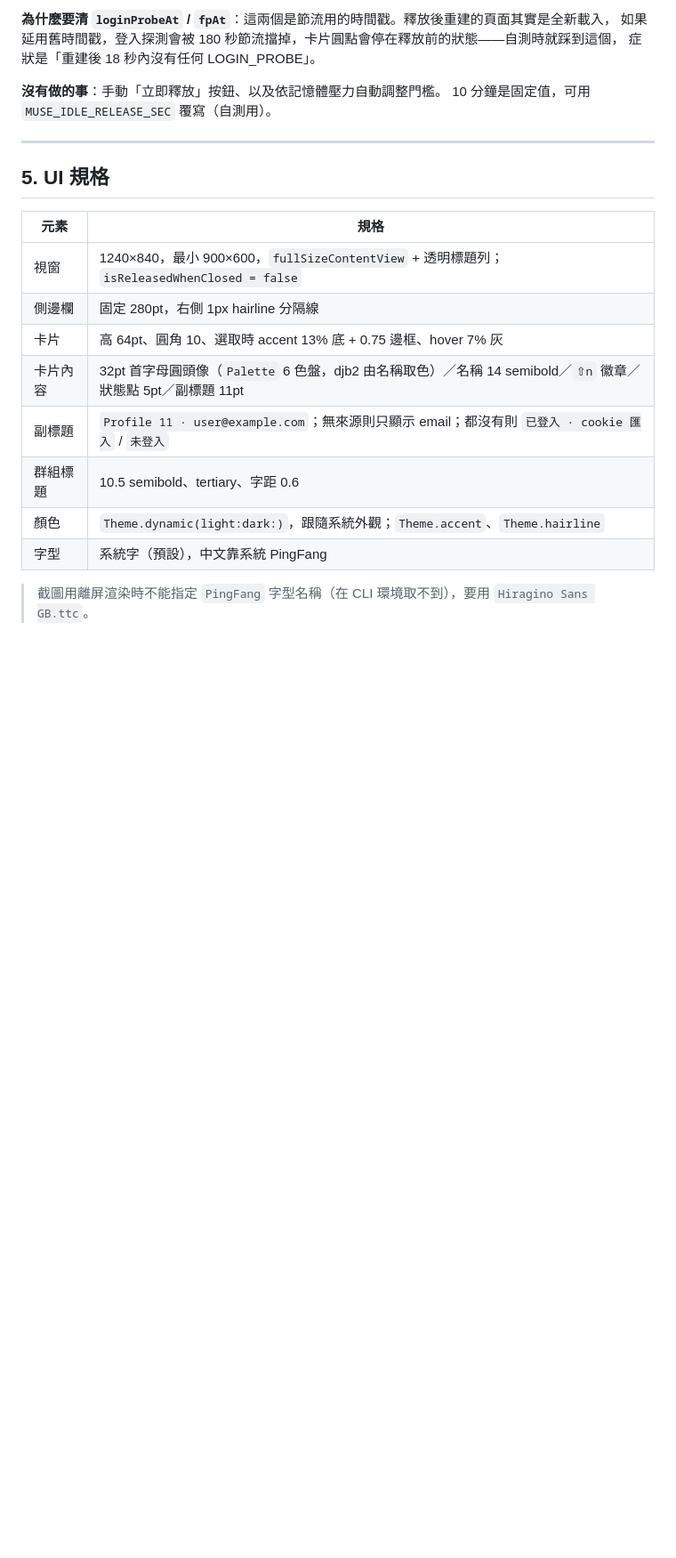
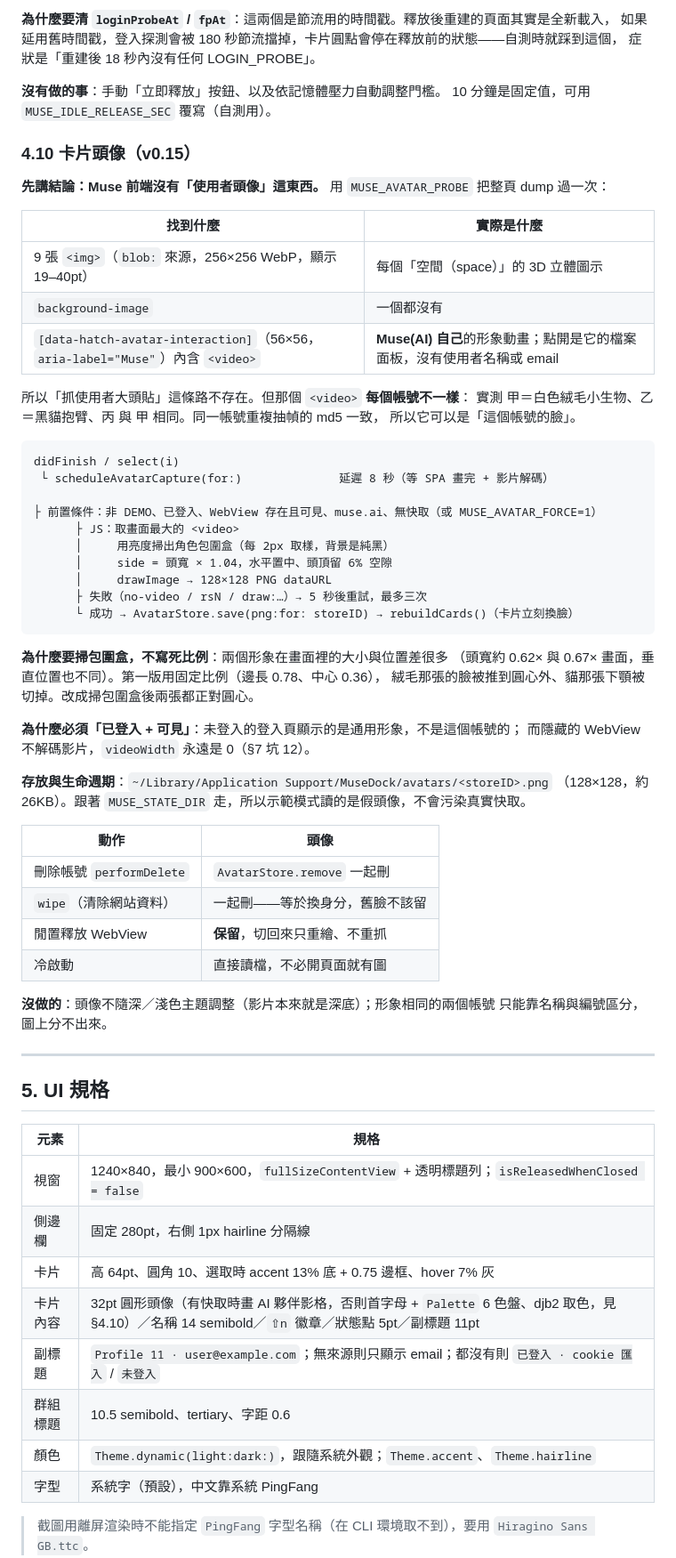
Before and after one commit to sulipa181/MuseDock, a Markdown page: docs/DEVELOPER.md, the part around one of its changes. Shown at 89% size. Rendered like a GitHub page; blank space fills up the shorter version.

````diff
--- a/docs/DEVELOPER.md
+++ b/docs/DEVELOPER.md
@@ -472,6 +474,52 @@ releaseWebView(storeID:)
 **沒有做的事**：手動「立即釋放」按鈕、以及依記憶體壓力自動調整門檻。
 10 分鐘是固定值，可用 `MUSE_IDLE_RELEASE_SEC` 覆寫（自測用）。
 
+### 4.10 卡片頭像（v0.15）
+
+**先講結論：Muse 前端沒有「使用者頭像」這東西。** 用 `MUSE_AVATAR_PROBE` 把整頁 dump 過一次：
+
+| 找到什麼 | 實際是什麼 |
+|---|---|
+| 9 張 `<img>`（`blob:` 來源，256×256 WebP，顯示 19–40pt） | 每個「空間（space）」的 3D 立體圖示 |
+| `background-image` | 一個都沒有 |
+| `[data-hatch-avatar-interaction]`（56×56，`aria-label="Muse"`）內含 `<video>` | **Muse(AI) 自己**的形象動畫；點開是它的檔案面板，沒有使用者名稱或 email |
+
+所以「抓使用者大頭貼」這條路不存在。但那個 `<video>` **每個帳號不一樣**：
+實測 甲＝白色絨毛小生物、乙＝黑貓抱臂、丙 與 甲 相同。同一帳號重複抽幀的 md5 一致，
+所以它可以是「這個帳號的臉」。
+
+```
+didFinish / select(i)
+ └ scheduleAvatarCapture(for:)              延遲 8 秒（等 SPA 畫完 + 影片解碼）
+      ├ 前置條件：非 DEMO、已登入、WebView 存在且可見、muse.ai、無快取（或 MUSE_AVATAR_FORCE=1）
+      ├ JS：取畫面最大的 <video>
+      │     用亮度掃出角色包圍盒（每 2px 取樣，背景是純黑）
+      │     side = 頭寬 × 1.04，水平置中、頭頂留 6% 空隙
+      │     drawImage → 128×128 PNG dataURL
+      ├ 失敗（no-video / rsN / draw:…）→ 5 秒後重試，最多三次
+      └ 成功 → AvatarStore.save(png:for: storeID) → rebuildCards()（卡片立刻換臉）
+```
+
+**為什麼要掃包圍盒，不寫死比例**：兩個形象在畫面裡的大小與位置差很多
+（頭寬約 0.62× 與 0.67× 畫面，垂直位置也不同）。第一版用固定比例（邊長 0.78、中心 0.36），
+絨毛那張的臉被推到圓心外、貓那張下顎被切掉。改成掃包圍盒後兩張都正對圓心。
+
+**為什麼必須「已登入 + 可見」**：未登入的登入頁顯示的是通用形象，不是這個帳號的；
+而隱藏的 WebView 不解碼影片，`videoWidth` 永遠是 0（§7 坑 12）。
+
+**存放與生命週期**：`~/Library/Application Support/MuseDock/avatars/<storeID>.png`
+（128×128，約 26KB）。跟著 `MUSE_STATE_DIR` 走，所以示範模式讀的是假頭像，不會污染真實快取。
+
+| 動作 | 頭像 |
+|---|---|
+| 刪除帳號 `performDelete` | `AvatarStore.remove` 一起刪 |
+| `wipe`（清除網站資料） | 一起刪——等於換身分，舊臉不該留 |
+| 閒置釋放 WebView | **保留**，切回來只重繪、不重抓 |
+| 冷啟動 | 直接讀檔，不必開頁面就有圖 |
+
+**沒做的**：頭像不隨深／淺色主題調整（影片本來就是深底）；形象相同的兩個帳號
+只能靠名稱與編號區分，圖上分不出來。
+
 ---
 
 ## 5. UI 規格
@@ -481,7 +529,7 @@ releaseWebView(storeID:)
 | 視窗 | 1240×840，最小 900×600，`fullSizeContentView` + 透明標題列；`isReleasedWhenClosed = false` |
 | 側邊欄 | 固定 280pt，右側 1px hairline 分隔線 |
 | 卡片 | 高 64pt、圓角 10、選取時 accent 13% 底 + 0.75 邊框、hover 7% 灰 |
-| 卡片內容 | 32pt 首字母圓頭像（`Palette` 6 色盤，djb2 由名稱取色）／名稱 14 semibold／`⇧n` 徽章／狀態點 5pt／副標題 11pt |
+| 卡片內容 | 32pt 圓形頭像（有快取時畫 AI 夥伴影格，否則首字母 + `Palette` 6 色盤、djb2 取色，見 §4.10）／名稱 14 semibold／`⇧n` 徽章／狀態點 5pt／副標題 11pt |
 | 副標題 | `Profile 11 · user@example.com`；無來源則只顯示 email；都沒有則 `已登入 · cookie 匯入` / `未登入` |
 | 群組標題 | 10.5 semibold、tertiary、字距 0.6 |
 | 顏色 | `Theme.dynamic(light:dark:)`，跟隨系統外觀；`Theme.accent`、`Theme.hairline` |
````
Also changed, not shown: other parts of docs/DEVELOPER.md (+35 -11 lines), README.md (+6 -3 lines), docs/CHANGELOG-v0.15.md (added, +205 -0 lines), docs/screenshot-demo.png, 2 other files.
